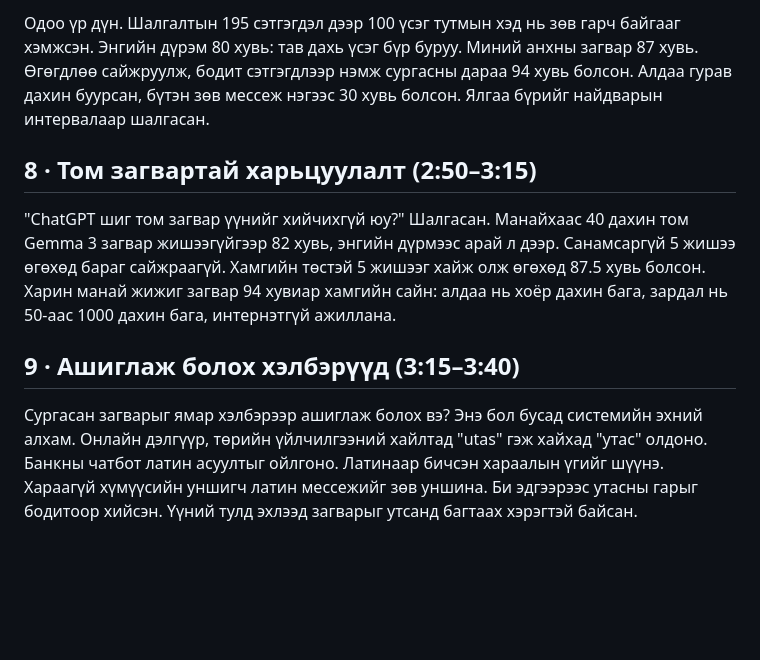
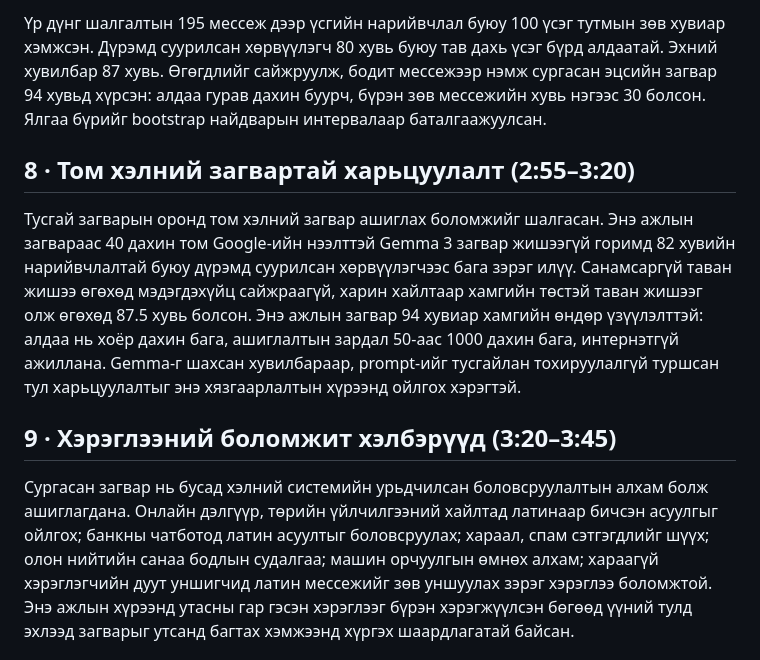
Before and after one commit to BayanmunkhE/mongolian-translit, a Markdown page: results/talk_script_8min.md, the part around one of its changes. Rendered like a GitHub page; blank space fills up the shorter version.

```diff
--- a/results/talk_script_8min.md
+++ b/results/talk_script_8min.md
@@ -28,11 +28,11 @@
 
-Одоо үр дүн. Шалгалтын 195 сэтгэгдэл дээр 100 үсэг тутмын хэд нь зөв гарч байгааг хэмжсэн. Энгийн дүрэм 80 хувь: тав дахь үсэг бүр буруу. Миний анхны загвар 87 хувь. Өгөгдлөө сайжруулж, бодит сэтгэгдлээр нэмж сургасны дараа 94 хувь болсон. Алдаа гурав дахин буурсан, бүтэн зөв мессеж нэгээс 30 хувь болсон. Ялгаа бүрийг найдварын интервалаар шалгасан.
+Үр дүнг шалгалтын 195 мессеж дээр үсгийн нарийвчлал буюу 100 үсэг тутмын зөв хувиар хэмжсэн. Дүрэмд суурилсан хөрвүүлэгч 80 хувь буюу тав дахь үсэг бүрд алдаатай. Эхний хувилбар 87 хувь. Өгөгдлийг сайжруулж, бодит мессежээр нэмж сургасан эцсийн загвар 94 хувьд хүрсэн: алдаа гурав дахин буурч, бүрэн зөв мессежийн хувь нэгээс 30 болсон. Ялгаа бүрийг bootstrap найдварын интервалаар баталгаажуулсан.
 
-## 8 · Том загвартай харьцуулалт (2:50–3:15)
+## 8 · Том хэлний загвартай харьцуулалт (2:55–3:20)
 
-"ChatGPT шиг том загвар үүнийг хийчихгүй юу?" Шалгасан. Манайхаас 40 дахин том Gemma 3 загвар жишээгүйгээр 82 хувь, энгийн дүрмээс арай л дээр. Санамсаргүй 5 жишээ өгөхөд бараг сайжраагүй. Хамгийн төстэй 5 жишээг хайж олж өгөхөд 87.5 хувь болсон. Харин манай жижиг загвар 94 хувиар хамгийн сайн: алдаа нь хоёр дахин бага, зардал нь 50-аас 1000 дахин бага, интернэтгүй ажиллана.
+Тусгай загварын оронд том хэлний загвар ашиглах боломжийг шалгасан. Энэ ажлын загвараас 40 дахин том Google-ийн нээлттэй Gemma 3 загвар жишээгүй горимд 82 хувийн нарийвчлалтай буюу дүрэмд суурилсан хөрвүүлэгчээс бага зэрэг илүү. Санамсаргүй таван жишээ өгөхөд мэдэгдэхүйц сайжраагүй, харин хайлтаар хамгийн төстэй таван жишээг олж өгөхөд 87.5 хувь болсон. Энэ ажлын загвар 94 хувиар хамгийн өндөр үзүүлэлттэй: алдаа нь хоёр дахин бага, ашиглалтын зардал 50-аас 1000 дахин бага, интернэтгүй ажиллана. Gemma-г шахсан хувилбараар, prompt-ийг тусгайлан тохируулалгүй туршсан тул харьцуулалтыг энэ хязгаарлалтын хүрээнд ойлгох хэрэгтэй.
 
-## 9 · Ашиглаж болох хэлбэрүүд (3:15–3:40)
+## 9 · Хэрэглээний боломжит хэлбэрүүд (3:20–3:45)
 
-Сургасан загварыг ямар хэлбэрээр ашиглаж болох вэ? Энэ бол бусад системийн эхний алхам. Онлайн дэлгүүр, төрийн үйлчилгээний хайлтад "utas" гэж хайхад "утас" олдоно. Банкны чатбот латин асуултыг ойлгоно. Латинаар бичсэн хараалын үгийг шүүнэ. Хараагүй хүмүүсийн уншигч латин мессежийг зөв уншина. Би эдгээрээс утасны гарыг бодитоор хийсэн. Үүний тулд эхлээд загварыг утсанд багтаах хэрэгтэй байсан.
+Сургасан загвар нь бусад хэлний системийн урьдчилсан боловсруулалтын алхам болж ашиглагдана. Онлайн дэлгүүр, төрийн үйлчилгээний хайлтад латинаар бичсэн асуулгыг ойлгох; банкны чатботод латин асуултыг боловсруулах; хараал, спам сэтгэгдлийг шүүх; олон нийтийн санаа бодлын судалгаа; машин орчуулгын өмнөх алхам; хараагүй хэрэглэгчийн дуут уншигчид латин мессежийг зөв уншуулах зэрэг хэрэглээ боломжтой. Энэ ажлын хүрээнд утасны гар гэсэн хэрэглээг бүрэн хэрэгжүүлсэн бөгөөд үүний тулд эхлээд загварыг утсанд багтах хэмжээнд хүргэх шаардлагатай байсан.
 
```
Also changed, not shown: other parts of results/talk_script_8min.md (+36 -32 lines).
